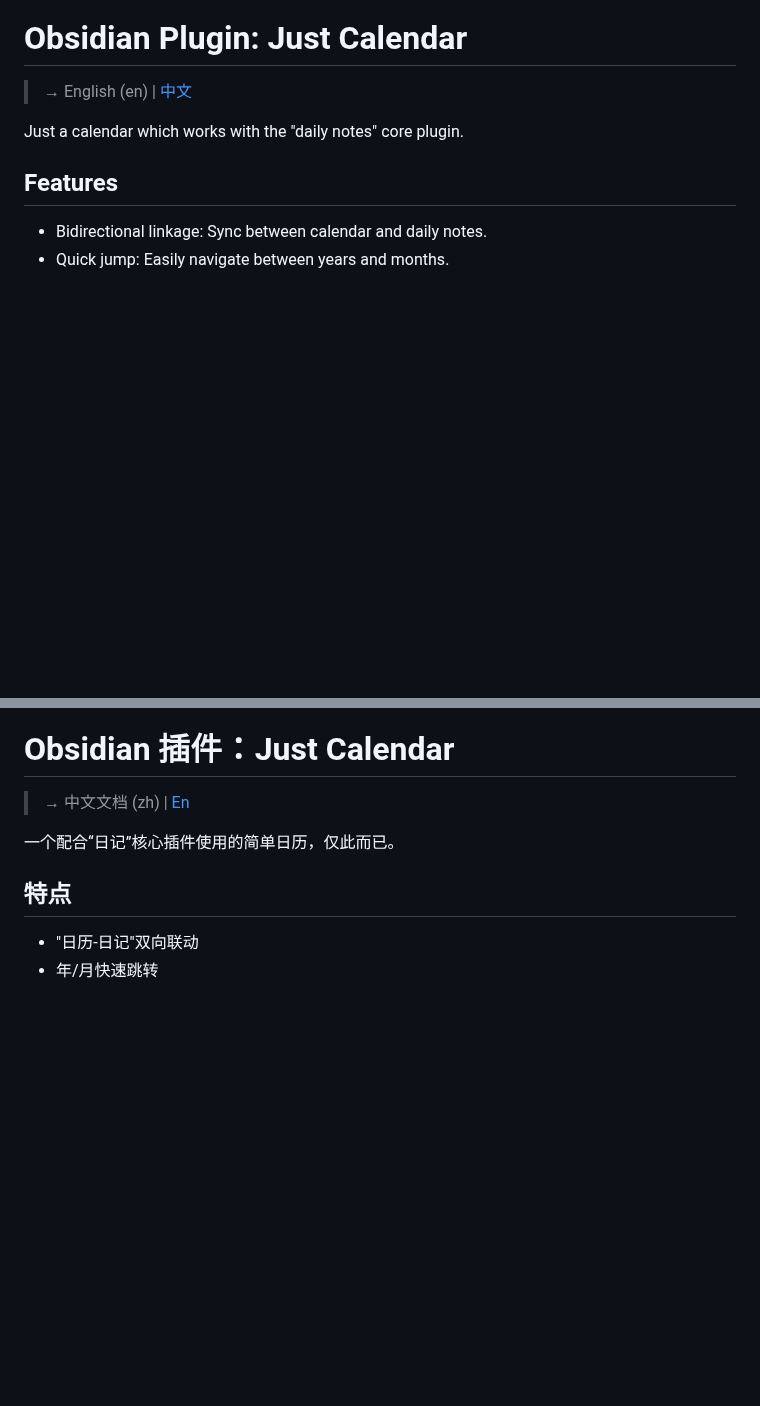
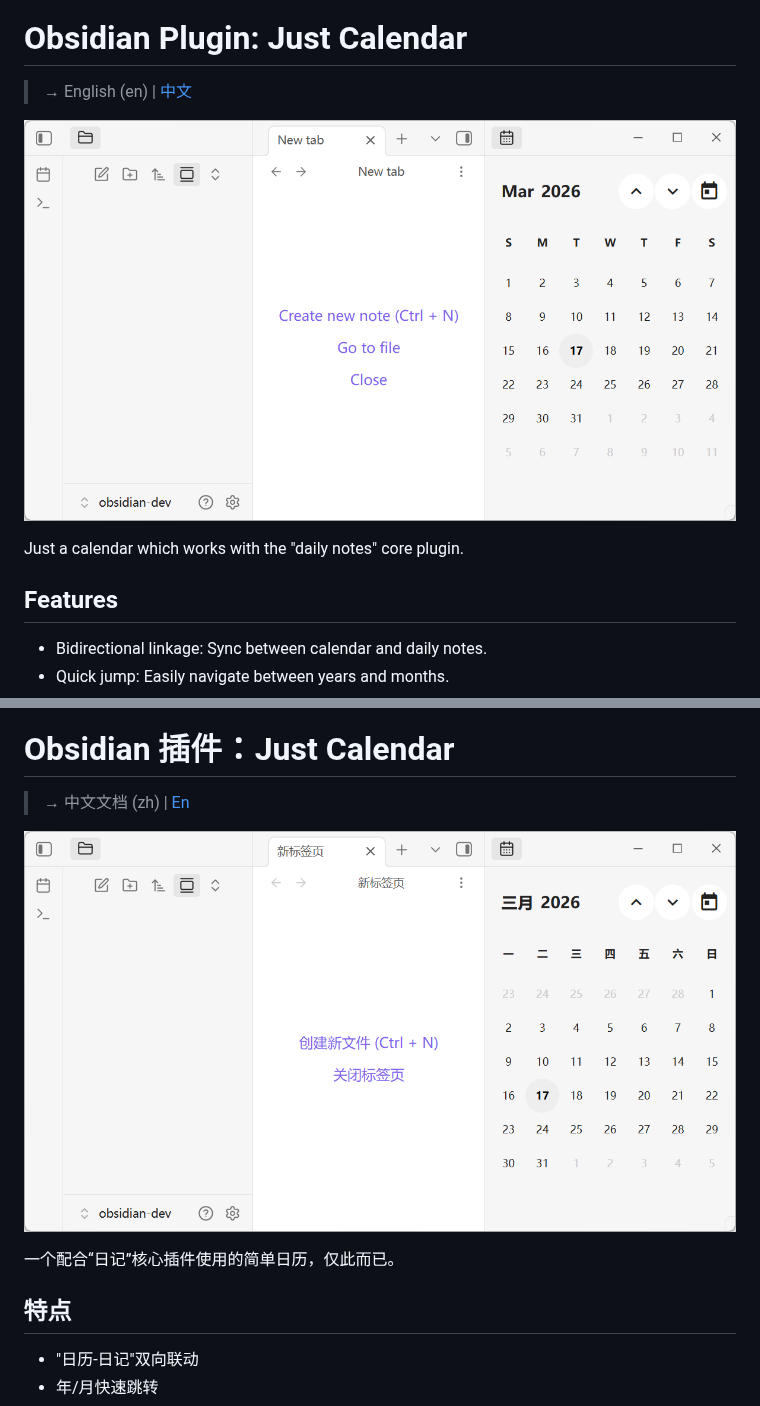
Before and after one commit to aidistan/obsidian-just-calendar, a Markdown page: README.md, 2 parts joined by grey strips. GitHub-like rendering; pictures changed too: assets/screenshot-en.png (added), assets/screenshot-zh.png (added); blank space fills up the shorter version.

Commit message:
Add screenshots to README.md

```diff
--- a/README.md
+++ b/README.md
@@ -1,6 +1,8 @@
 # Obsidian Plugin: Just Calendar
 
 > → English (en) | [中文](https://github.com/aidistan/obsidian-just-calendar#obsidian-%E6%8F%92%E4%BB%B6just-calendar)
+
+![](assets/screenshot-en.png)
 
 Just a calendar which works with the "daily notes" core plugin.
 
@@ -28,6 +30,8 @@ Just a calendar which works with the "daily notes" core plugin.
 
 > → 中文文档 (zh) | [En](https://github.com/aidistan/obsidian-just-calendar#obsidian-plugin-just-calendar)
 
+![](assets/screenshot-zh.png)
+
 一个配合“日记”核心插件使用的简单日历，仅此而已。
 
 ## 特点
```
